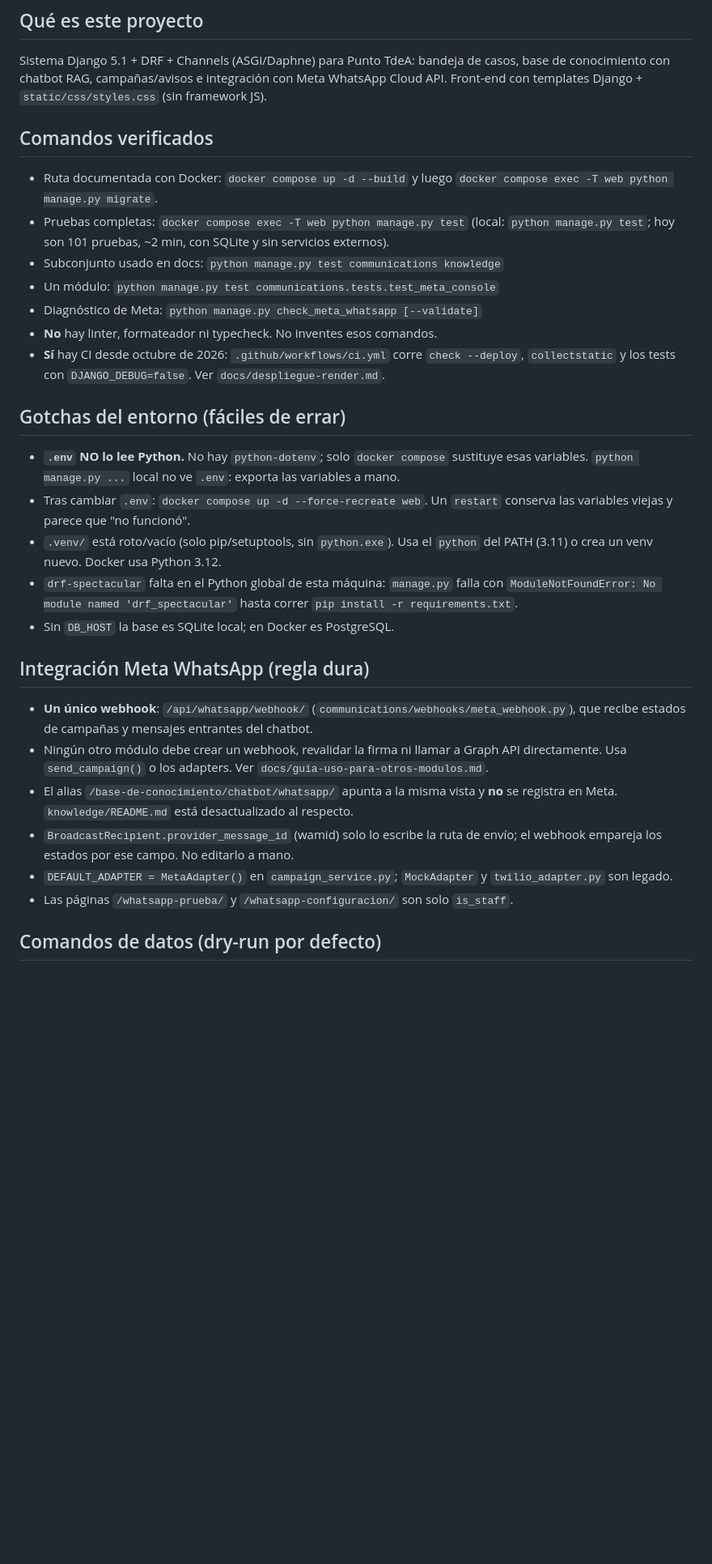
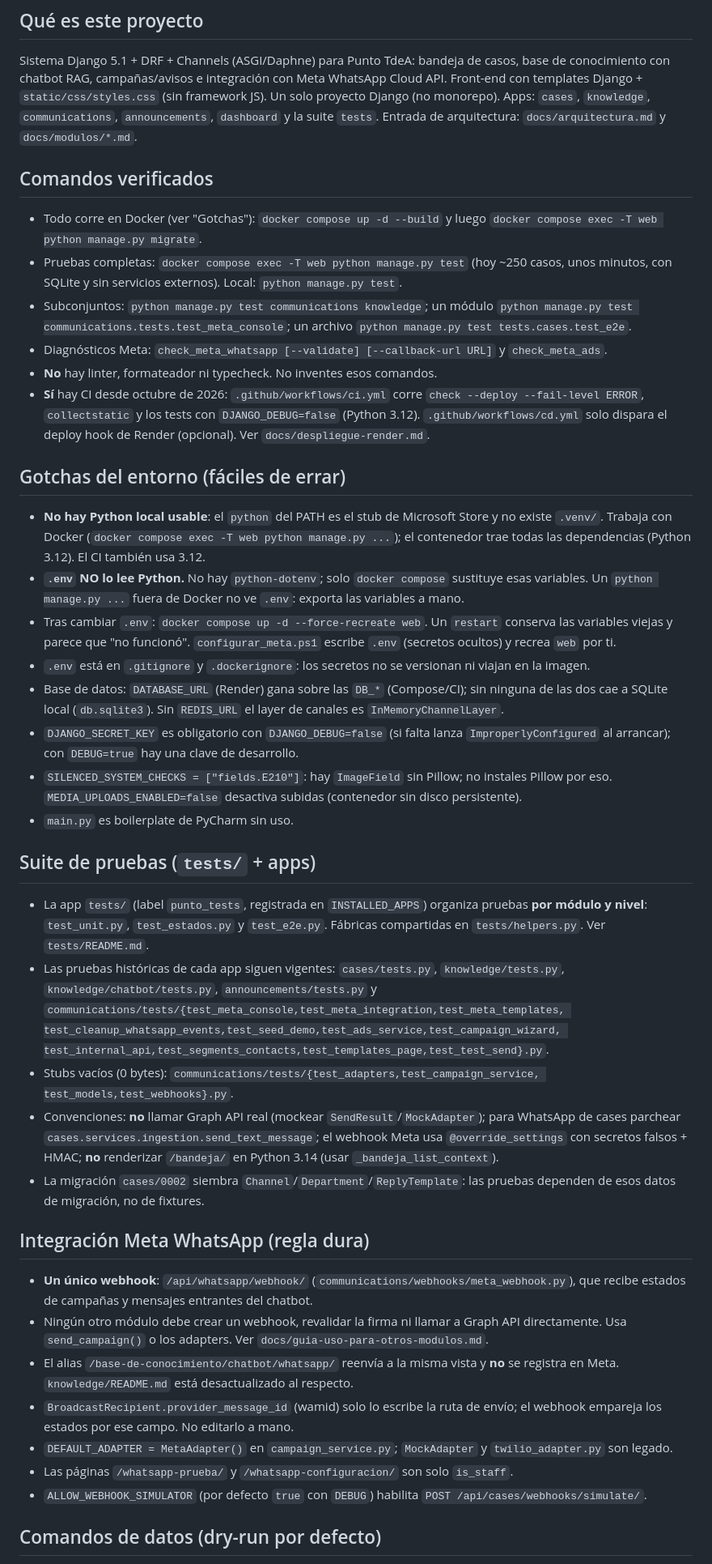
Before and after one commit to cristianclv123/PuntoTdeA, a Markdown page: AGENTS.md, the part around one of its changes. Shown at 81% size. GitHub-like rendering; blank space fills up the shorter version.

Commit message:
Actualiza AGENTS.md: entorno Docker, suite tests/ y acople CI-Render

```diff
--- a/AGENTS.md
+++ b/AGENTS.md
@@ -8,36 +8,70 @@ Instrucciones para sesiones de OpenCode en este repositorio.
 Sistema Django 5.1 + DRF + Channels (ASGI/Daphne) para Punto TdeA: bandeja de
 casos, base de conocimiento con chatbot RAG, campañas/avisos e integración con
 Meta WhatsApp Cloud API. Front-end con templates Django + `static/css/styles.css`
-(sin framework JS).
+(sin framework JS). Un solo proyecto Django (no monorepo). Apps: `cases`,
+`knowledge`, `communications`, `announcements`, `dashboard` y la suite `tests`.
+Entrada de arquitectura: `docs/arquitectura.md` y `docs/modulos/*.md`.
 
 ## Comandos verificados
 
-- Ruta documentada con Docker: `docker compose up -d --build` y luego
+- Todo corre en Docker (ver "Gotchas"): `docker compose up -d --build` y luego
   `docker compose exec -T web python manage.py migrate`.
-- Pruebas completas: `docker compose exec -T web python manage.py test`
-  (local: `python manage.py test`; hoy son 101 pruebas, ~2 min, con SQLite y sin
-  servicios externos).
-- Subconjunto usado en docs: `python manage.py test communications knowledge`
-- Un módulo: `python manage.py test communications.tests.test_meta_console`
-- Diagnóstico de Meta: `python manage.py check_meta_whatsapp [--validate]`
+- Pruebas completas: `docker compose exec -T web python manage.py test` (hoy
+  ~250 casos, unos minutos, con SQLite y sin servicios externos). Local:
+  `python manage.py test`.
+- Subconjuntos: `python manage.py test communications knowledge`; un módulo
+  `python manage.py test communications.tests.test_meta_console`; un archivo
+  `python manage.py test tests.cases.test_e2e`.
+- Diagnósticos Meta: `check_meta_whatsapp [--validate] [--callback-url URL]` y
+  `check_meta_ads`.
 - **No** hay linter, formateador ni typecheck. No inventes esos comandos.
 - **Sí** hay CI desde octubre de 2026: `.github/workflows/ci.yml` corre
-  `check --deploy`, `collectstatic` y los tests con `DJANGO_DEBUG=false`.
-  Ver `docs/despliegue-render.md`.
+  `check --deploy --fail-level ERROR`, `collectstatic` y los tests con
+  `DJANGO_DEBUG=false` (Python 3.12). `.github/workflows/cd.yml` solo dispara el
+  deploy hook de Render (opcional). Ver `docs/despliegue-render.md`.
 
 ## Gotchas del entorno (fáciles de errar)
 
+- **No hay Python local usable**: el `python` del PATH es el stub de Microsoft
+  Store y no existe `.venv/`. Trabaja con Docker
+  (`docker compose exec -T web python manage.py ...`); el contenedor trae todas
+  las dependencias (Python 3.12). El CI también usa 3.12.
 - **`.env` NO lo lee Python.** No hay `python-dotenv`; solo `docker compose`
-  sustituye esas variables. `python manage.py ...` local no ve `.env`: exporta
-  las variables a mano.
+  sustituye esas variables. Un `python manage.py ...` fuera de Docker no ve
+  `.env`: exporta las variables a mano.
 - Tras cambiar `.env`: `docker compose up -d --force-recreate web`. Un `restart`
-  conserva las variables viejas y parece que "no funcionó".
-- `.venv/` está roto/vacío (solo pip/setuptools, sin `python.exe`). Usa el
-  `python` del PATH (3.11) o crea un venv nuevo. Docker usa Python 3.12.
-- `drf-spectacular` falta en el Python global de esta máquina: `manage.py` falla
-  con `ModuleNotFoundError: No module named 'drf_spectacular'` hasta correr
-  `pip install -r requirements.txt`.
-- Sin `DB_HOST` la base es SQLite local; en Docker es PostgreSQL.
+  conserva las variables viejas y parece que "no funcionó". `configurar_meta.ps1`
+  escribe `.env` (secretos ocultos) y recrea `web` por ti.
+- `.env` está en `.gitignore` y `.dockerignore`: los secretos no se versionan ni
+  viajan en la imagen.
+- Base de datos: `DATABASE_URL` (Render) gana sobre las `DB_*` (Compose/CI);
+  sin ninguna de las dos cae a SQLite local (`db.sqlite3`). Sin `REDIS_URL` el
+  layer de canales es `InMemoryChannelLayer`.
+- `DJANGO_SECRET_KEY` es obligatorio con `DJANGO_DEBUG=false` (si falta lanza
+  `ImproperlyConfigured` al arrancar); con `DEBUG=true` hay una clave de desarrollo.
+- `SILENCED_SYSTEM_CHECKS = ["fields.E210"]`: hay `ImageField` sin Pillow; no
+  instales Pillow por eso. `MEDIA_UPLOADS_ENABLED=false` desactiva subidas
+  (contenedor sin disco persistente).
+- `main.py` es boilerplate de PyCharm sin uso.
+
+## Suite de pruebas (`tests/` + apps)
+
+- La app `tests/` (label `punto_tests`, registrada en `INSTALLED_APPS`) organiza
+  pruebas **por módulo y nivel**: `test_unit.py`, `test_estados.py` y `test_e2e.py`.
+  Fábricas compartidas en `tests/helpers.py`. Ver `tests/README.md`.
+- Las pruebas históricas de cada app siguen vigentes: `cases/tests.py`,
+  `knowledge/tests.py`, `knowledge/chatbot/tests.py`, `announcements/tests.py` y
+  `communications/tests/{test_meta_console,test_meta_integration,test_meta_templates,
+  test_cleanup_whatsapp_events,test_seed_demo,test_ads_service,test_campaign_wizard,
+  test_internal_api,test_segments_contacts,test_templates_page,test_test_send}.py`.
+- Stubs vacíos (0 bytes): `communications/tests/{test_adapters,test_campaign_service,
+  test_models,test_webhooks}.py`.
+- Convenciones: **no** llamar Graph API real (mockear `SendResult`/`MockAdapter`);
+  para WhatsApp de cases parchear `cases.services.ingestion.send_text_message`;
+  el webhook Meta usa `@override_settings` con secretos falsos + HMAC; **no**
+  renderizar `/bandeja/` en Python 3.14 (usar `_bandeja_list_context`).
+- La migración `cases/0002` siembra `Channel`/`Department`/`ReplyTemplate`: las
+  pruebas dependen de esos datos de migración, no de fixtures.
 
 ## Integración Meta WhatsApp (regla dura)
 
@@ -47,7 +81,7 @@ Meta WhatsApp Cloud API. Front-end con templates Django + `static/css/styles.css
 - Ningún otro módulo debe crear un webhook, revalidar la firma ni llamar a
   Graph API directamente. Usa `send_campaign()` o los adapters. Ver
   `docs/guia-uso-para-otros-modulos.md`.
-- El alias `/base-de-conocimiento/chatbot/whatsapp/` apunta a la misma vista y
+- El alias `/base-de-conocimiento/chatbot/whatsapp/` reenvía a la misma vista y
   **no** se registra en Meta. `knowledge/README.md` está desactualizado al
   respecto.
 - `BroadcastRecipient.provider_message_id` (wamid) solo lo escribe la ruta de
@@ -55,6 +89,8 @@ Meta WhatsApp Cloud API. Front-end con templates Django + `static/css/styles.css
 - `DEFAULT_ADAPTER = MetaAdapter()` en `campaign_service.py`; `MockAdapter` y
   `twilio_adapter.py` son legado.
 - Las páginas `/whatsapp-prueba/` y `/whatsapp-configuracion/` son solo `is_staff`.
+- `ALLOW_WEBHOOK_SIMULATOR` (por defecto `true` con `DEBUG`) habilita
+  `POST /api/cases/webhooks/simulate/`.
 
 ## Comandos de datos (dry-run por defecto)
 
```
Also changed, not shown: other parts of AGENTS.md (+33 -27 lines).
